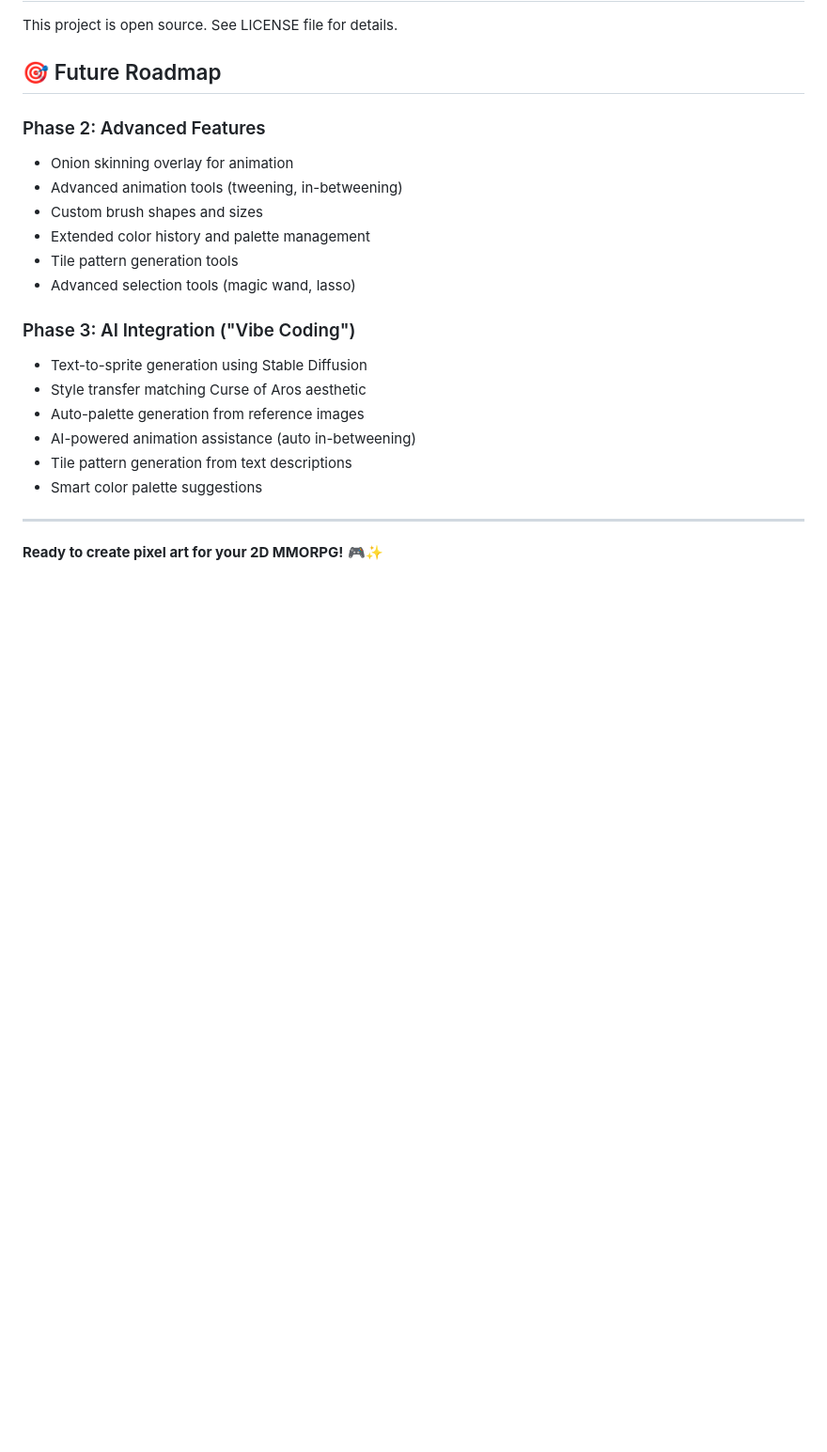
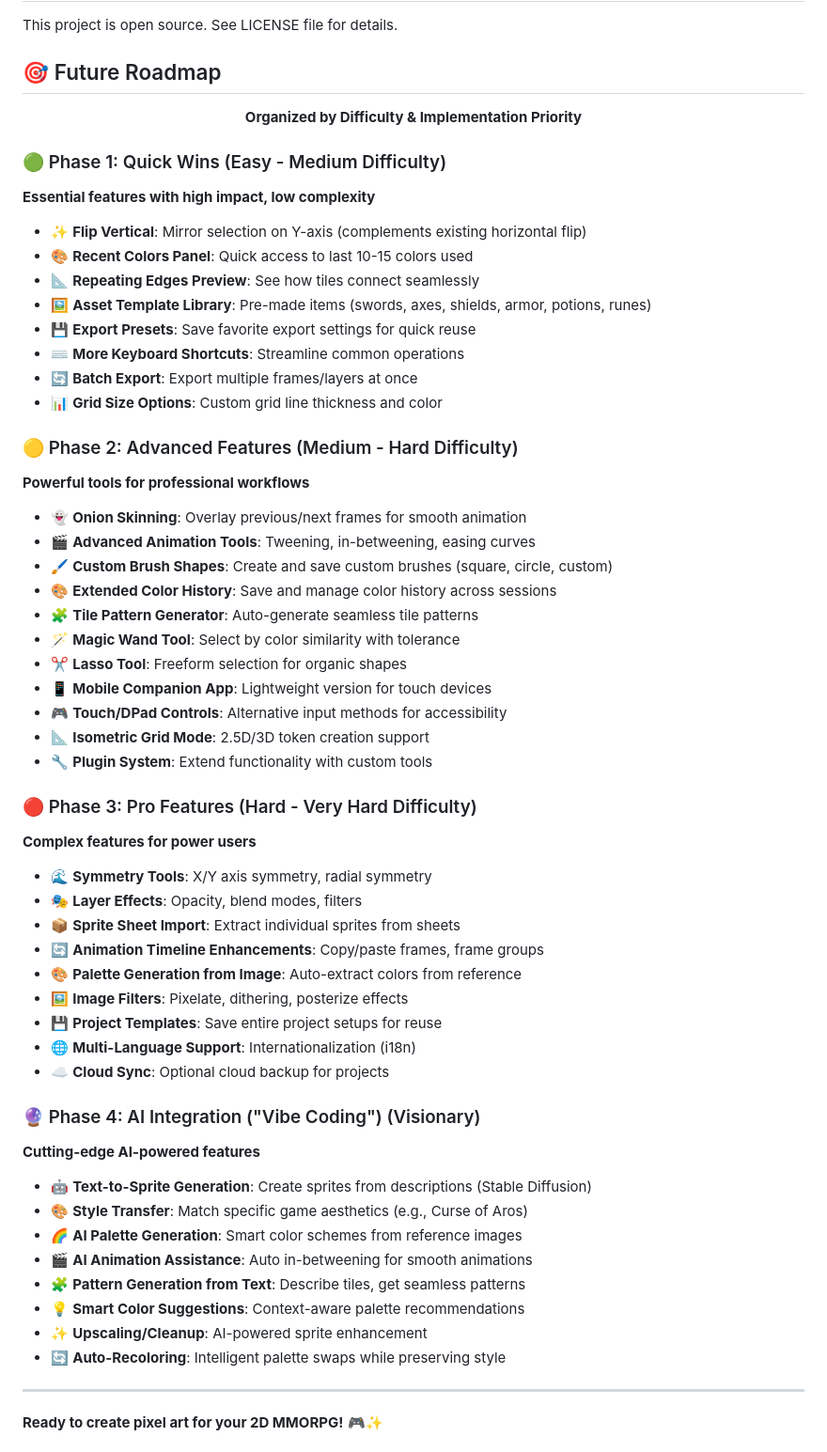
Before and after one commit to Otterdays/Pixel-Perfect, a Markdown page: README.md, the part around the change. Shown at 94% size. Rendered like a GitHub page; blank space fills up the shorter version.

Commit message:
Docs: Comprehensive Future Roadmap with difficulty levels
Roadmap Expansion:

- Organized into 4 phases by difficulty and complexity

- Phase 1 (🟢 Easy-Medium): Quick wins and essential features

- Phase 2 (🟡 Medium-Hard): Advanced professional tools

- Phase 3 (🔴 Hard-Very Hard): Complex power user features

- Phase 4 (🔮 Visionary): AI integration and cutting-edge tech

New Features Added:

- Recent colors panel

- Flip vertical (complements horizontal)

- Repeating edges preview for tiles

- Asset template library (swords, armor, items)

- Mobile companion app

- Isometric/2.5D support

- Symmetry tools

- Layer effects and filters

- Sprite sheet import

- Cloud sync

- Multi-language support

- AI upscaling and cleanup

Structure Improvements:

- Clear difficulty indicators with emoji

- Implementation priority organization

- Realistic scope per phase

- Better categorization of features

Based on docs/SUGGESTIONS.md and logical progression

```diff
--- a/README.md
+++ b/README.md
@@ -393,21 +393,63 @@ This project is open source. See LICENSE file for details.
 
 ## 🎯 Future Roadmap
 
-### Phase 2: Advanced Features
-- Onion skinning overlay for animation
-- Advanced animation tools (tweening, in-betweening)
-- Custom brush shapes and sizes
-- Extended color history and palette management
-- Tile pattern generation tools
-- Advanced selection tools (magic wand, lasso)
+<div align="center">
 
-### Phase 3: AI Integration ("Vibe Coding")
-- Text-to-sprite generation using Stable Diffusion
-- Style transfer matching Curse of Aros aesthetic
-- Auto-palette generation from reference images
-- AI-powered animation assistance (auto in-betweening)
-- Tile pattern generation from text descriptions
-- Smart color palette suggestions
+**Organized by Difficulty & Implementation Priority**
+
+</div>
+
+### 🟢 Phase 1: Quick Wins (Easy - Medium Difficulty)
+**Essential features with high impact, low complexity**
+
+- ✨ **Flip Vertical**: Mirror selection on Y-axis (complements existing horizontal flip)
+- 🎨 **Recent Colors Panel**: Quick access to last 10-15 colors used
+- 📐 **Repeating Edges Preview**: See how tiles connect seamlessly
+- 🖼️ **Asset Template Library**: Pre-made items (swords, axes, shields, armor, potions, runes)
+- 💾 **Export Presets**: Save favorite export settings for quick reuse
+- ⌨️ **More Keyboard Shortcuts**: Streamline common operations
+- 🔄 **Batch Export**: Export multiple frames/layers at once
+- 📊 **Grid Size Options**: Custom grid line thickness and color
+
+### 🟡 Phase 2: Advanced Features (Medium - Hard Difficulty)
+**Powerful tools for professional workflows**
+
+- 👻 **Onion Skinning**: Overlay previous/next frames for smooth animation
+- 🎬 **Advanced Animation Tools**: Tweening, in-betweening, easing curves
+- 🖌️ **Custom Brush Shapes**: Create and save custom brushes (square, circle, custom)
+- 🎨 **Extended Color History**: Save and manage color history across sessions
+- 🧩 **Tile Pattern Generator**: Auto-generate seamless tile patterns
+- 🪄 **Magic Wand Tool**: Select by color similarity with tolerance
+- ✂️ **Lasso Tool**: Freeform selection for organic shapes
+- 📱 **Mobile Companion App**: Lightweight version for touch devices
+- 🎮 **Touch/DPad Controls**: Alternative input methods for accessibility
+- 📐 **Isometric Grid Mode**: 2.5D/3D token creation support
+- 🔧 **Plugin System**: Extend functionality with custom tools
+
+### 🔴 Phase 3: Pro Features (Hard - Very Hard Difficulty)
+**Complex features for power users**
+
+- 🌊 **Symmetry Tools**: X/Y axis symmetry, radial symmetry
+- 🎭 **Layer Effects**: Opacity, blend modes, filters
+- 📦 **Sprite Sheet Import**: Extract individual sprites from sheets
+- 🔄 **Animation Timeline Enhancements**: Copy/paste frames, frame groups
+- 🎨 **Palette Generation from Image**: Auto-extract colors from reference
+- 🖼️ **Image Filters**: Pixelate, dithering, posterize effects
+- 💾 **Project Templates**: Save entire project setups for reuse
+- 🌐 **Multi-Language Support**: Internationalization (i18n)
+- ☁️ **Cloud Sync**: Optional cloud backup for projects
+
+### 🔮 Phase 4: AI Integration ("Vibe Coding") (Visionary)
+**Cutting-edge AI-powered features**
+
+- 🤖 **Text-to-Sprite Generation**: Create sprites from descriptions (Stable Diffusion)
+- 🎨 **Style Transfer**: Match specific game aesthetics (e.g., Curse of Aros)
+- 🌈 **AI Palette Generation**: Smart color schemes from reference images
+- 🎬 **AI Animation Assistance**: Auto in-betweening for smooth animations
+- 🧩 **Pattern Generation from Text**: Describe tiles, get seamless patterns
+- 💡 **Smart Color Suggestions**: Context-aware palette recommendations
+- ✨ **Upscaling/Cleanup**: AI-powered sprite enhancement
+- 🔄 **Auto-Recoloring**: Intelligent palette swaps while preserving style
 
 ---
 
```
